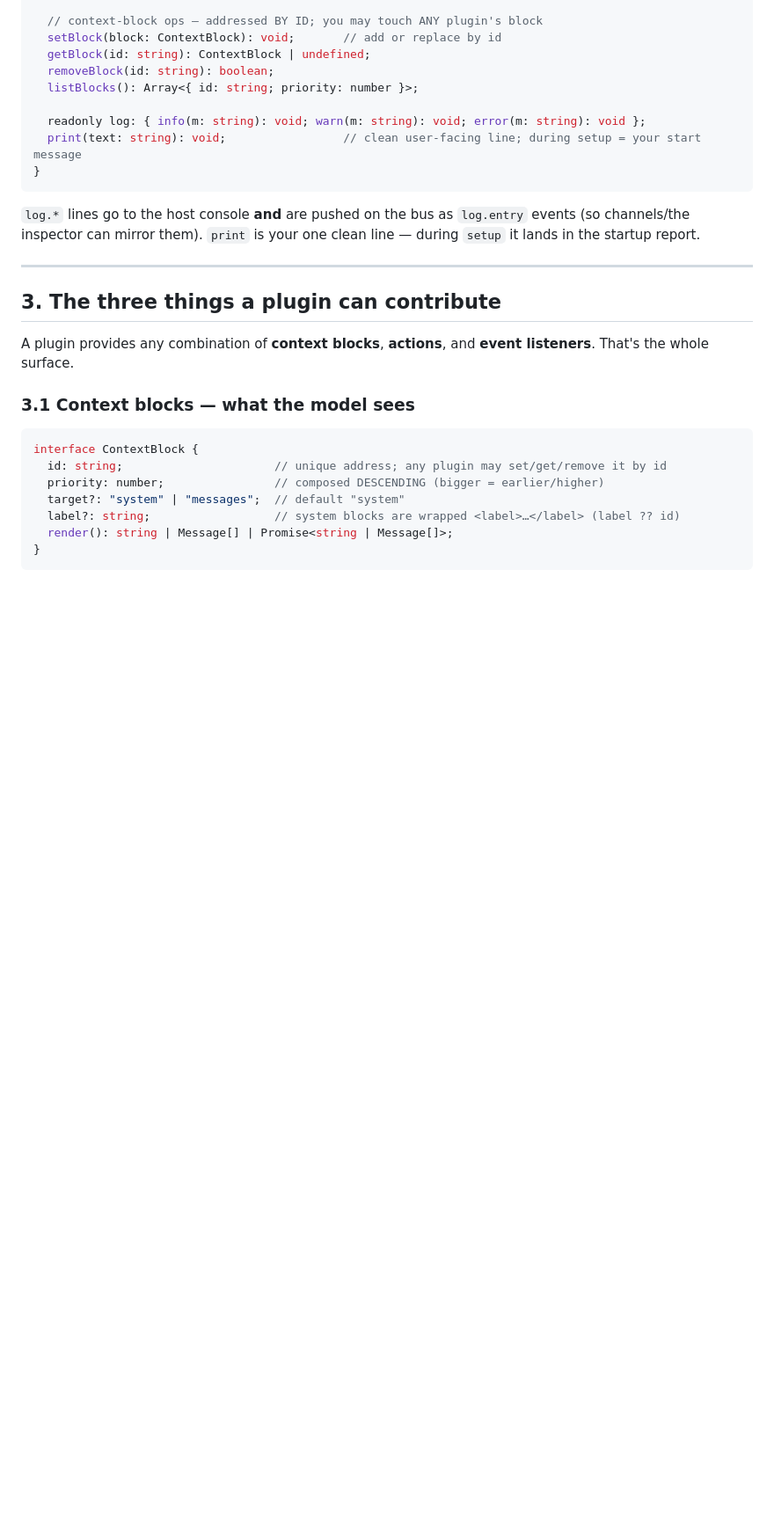
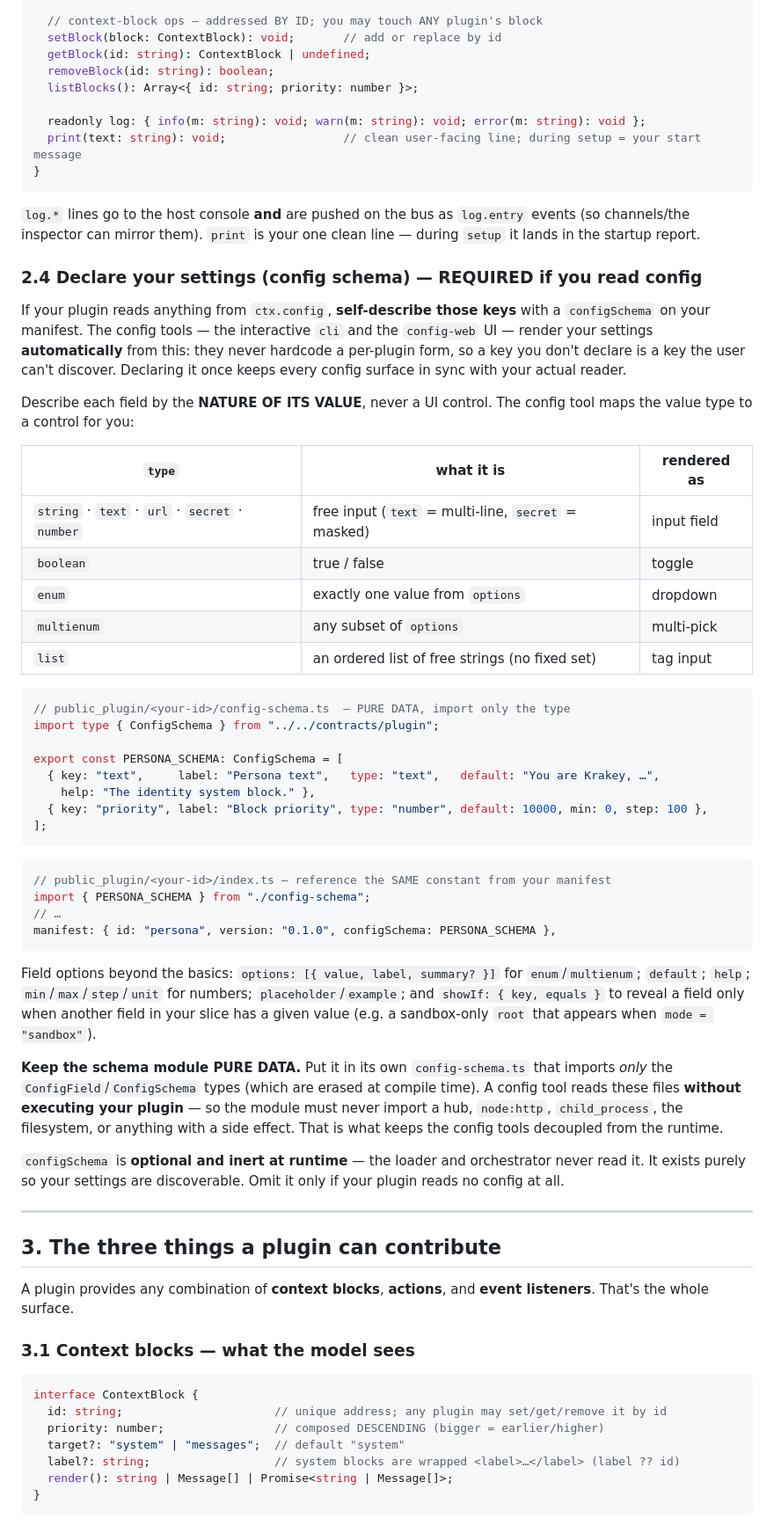
Before and after one commit to Arrosam/OpenKrakey, a Markdown page: docs/PLUGIN_DEV.md, the part around one of its changes. Shown at 88% size. Drawn GitHub-style; blank space fills up the shorter version.

Commit message:
docs: document the self-describe config-schema convention

````diff
--- a/docs/PLUGIN_DEV.md
+++ b/docs/PLUGIN_DEV.md
@@ -154,6 +154,55 @@ interface PluginContext {
 
 `log.*` lines go to the host console **and** are pushed on the bus as `log.entry` events (so channels/the
 inspector can mirror them). `print` is your one clean line — during `setup` it lands in the startup report.
+
+### 2.4 Declare your settings (config schema) — REQUIRED if you read config
+
+If your plugin reads anything from `ctx.config`, **self-describe those keys** with a `configSchema` on your
+manifest. The config tools — the interactive `cli` and the `config-web` UI — render your settings
+**automatically** from this: they never hardcode a per-plugin form, so a key you don't declare is a key the
+user can't discover. Declaring it once keeps every config surface in sync with your actual reader.
+
+Describe each field by the **NATURE OF ITS VALUE**, never a UI control. The config tool maps the value type
+to a control for you:
+
+| `type` | what it is | rendered as |
+|---|---|---|
+| `string` · `text` · `url` · `secret` · `number` | free input (`text` = multi-line, `secret` = masked) | input field |
+| `boolean` | true / false | toggle |
+| `enum` | exactly one value from `options` | dropdown |
+| `multienum` | any subset of `options` | multi-pick |
+| `list` | an ordered list of free strings (no fixed set) | tag input |
+
+```ts
+// public_plugin/<your-id>/config-schema.ts  — PURE DATA, import only the type
+import type { ConfigSchema } from "../../contracts/plugin";
+
+export const PERSONA_SCHEMA: ConfigSchema = [
+  { key: "text",     label: "Persona text",   type: "text",   default: "You are Krakey, …",
+    help: "The identity system block." },
+  { key: "priority", label: "Block priority", type: "number", default: 10000, min: 0, step: 100 },
+];
+```
+
+```ts
+// public_plugin/<your-id>/index.ts — reference the SAME constant from your manifest
+import { PERSONA_SCHEMA } from "./config-schema";
+// …
+manifest: { id: "persona", version: "0.1.0", configSchema: PERSONA_SCHEMA },
+```
+
+Field options beyond the basics: `options: [{ value, label, summary? }]` for `enum`/`multienum`; `default`;
+`help`; `min`/`max`/`step`/`unit` for numbers; `placeholder`/`example`; and `showIf: { key, equals }` to
+reveal a field only when another field in your slice has a given value (e.g. a sandbox-only `root` that
+appears when `mode = "sandbox"`).
+
+**Keep the schema module PURE DATA.** Put it in its own `config-schema.ts` that imports *only* the
+`ConfigField`/`ConfigSchema` types (which are erased at compile time). A config tool reads these files
+**without executing your plugin** — so the module must never import a hub, `node:http`, `child_process`, the
+filesystem, or anything with a side effect. That is what keeps the config tools decoupled from the runtime.
+
+`configSchema` is **optional and inert at runtime** — the loader and orchestrator never read it. It exists
+purely so your settings are discoverable. Omit it only if your plugin reads no config at all.
 
 ---
 
````
Also changed, not shown: other parts of docs/PLUGIN_DEV.md (+6 -5 lines).
